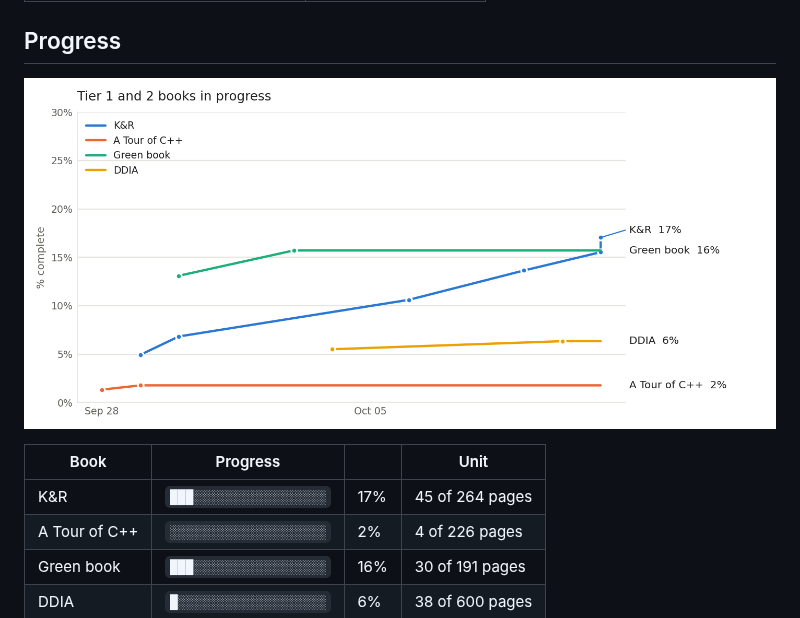
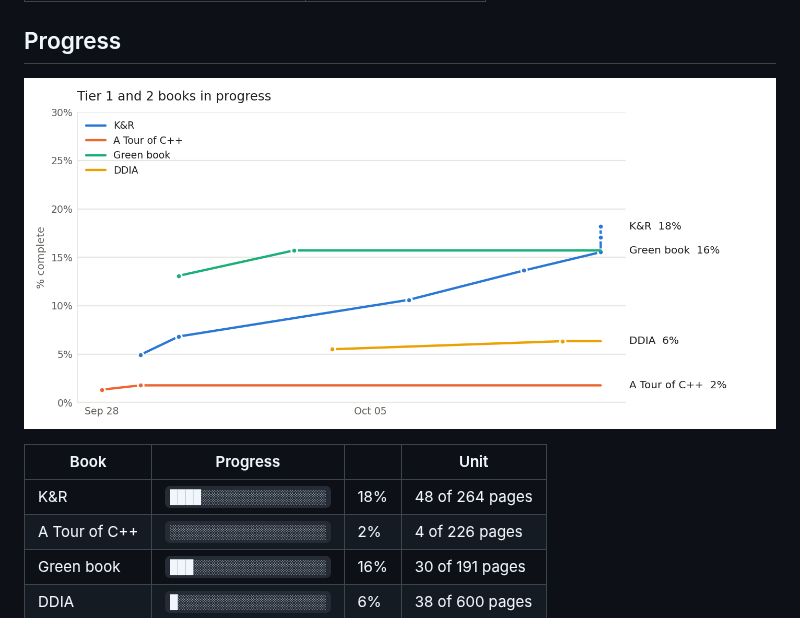
Before and after one commit to Sonok/ReadingList, a Markdown page: README.md, the part around the change. Drawn GitHub-style; pictures changed too: progress.png.

```diff
--- a/README.md
+++ b/README.md
@@ -15,7 +15,7 @@ Personal reading list across three tracks. Each track lives in its own file unde
 <!-- progress:start -->
 | Book | Progress | | Unit |
 |---|---|---|---|
-| K&R | `███░░░░░░░░░░░░░░░░░` | 17% | 45 of 264 pages |
+| K&R | `████░░░░░░░░░░░░░░░░` | 18% | 48 of 264 pages |
 | A Tour of C++ | `░░░░░░░░░░░░░░░░░░░░` | 2% | 4 of 226 pages |
 | Green book | `███░░░░░░░░░░░░░░░░░` | 16% | 30 of 191 pages |
 | DDIA | `█░░░░░░░░░░░░░░░░░░░` | 6% | 38 of 600 pages |
```
Also changed, not shown: tracks/quant.md (+2 -2 lines), 1 other file.
